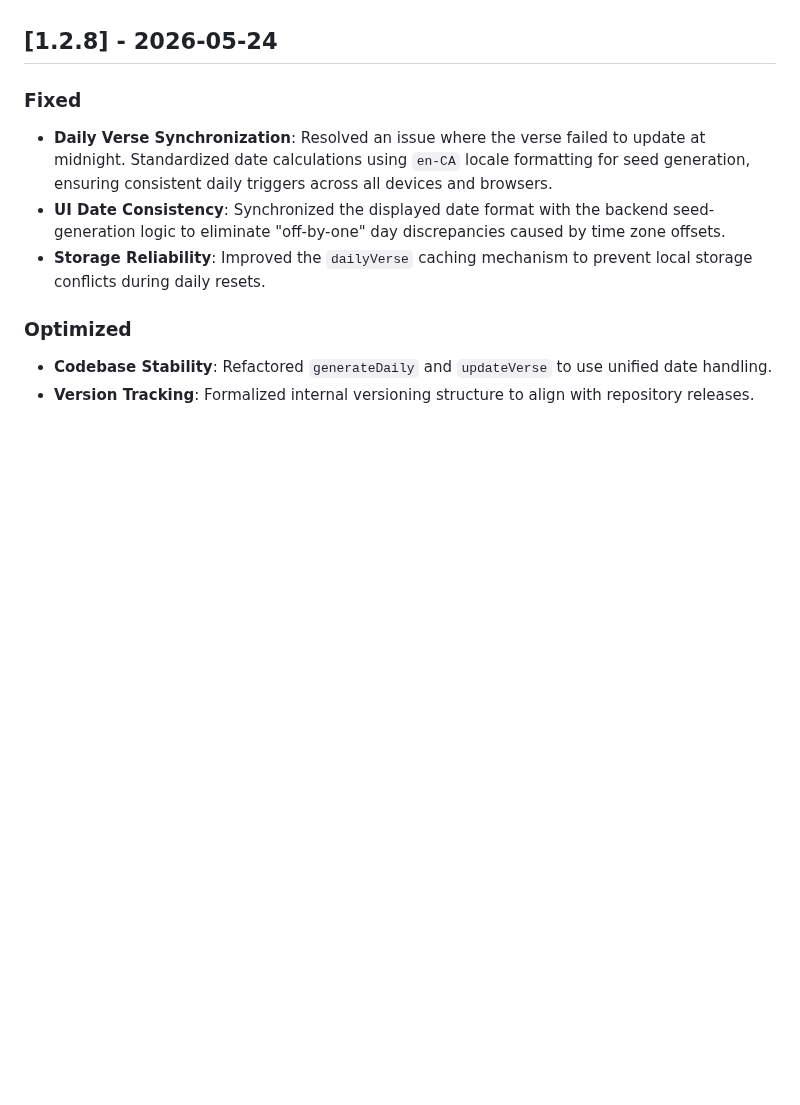
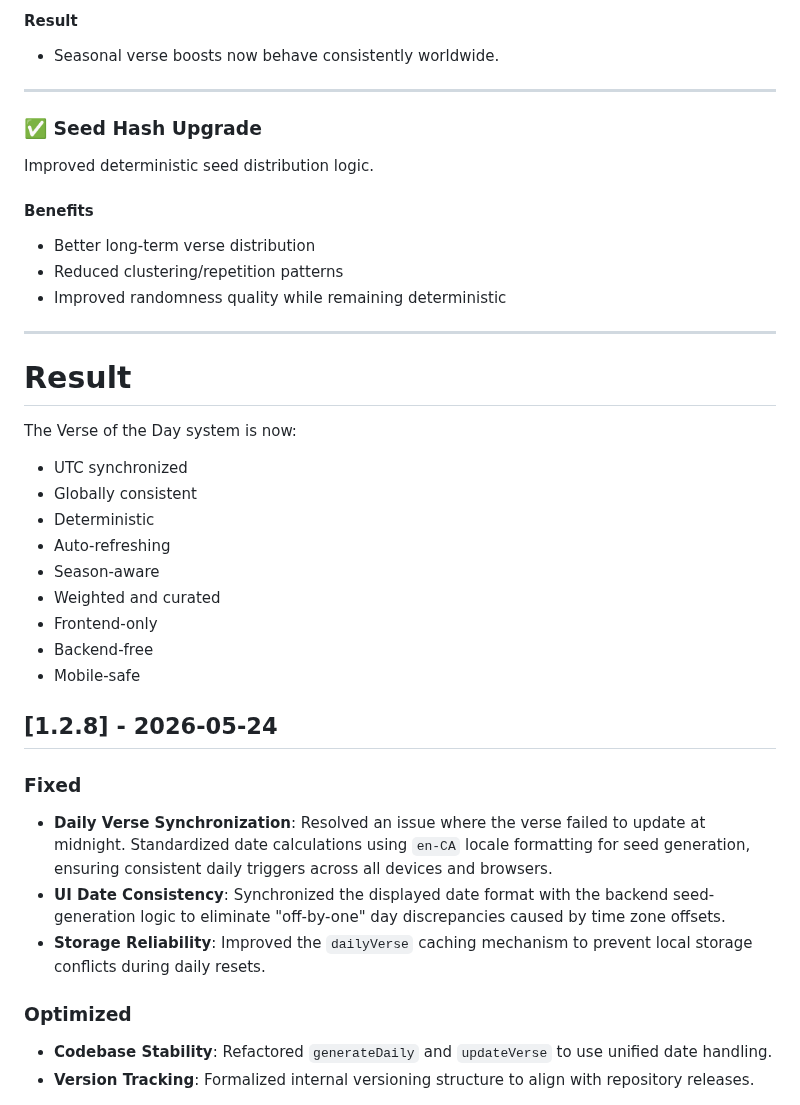
Before and after one commit to tapnpray/tapnpray.github.io, a Markdown page: CHANGELOG.md, the part around one of its changes. Drawn GitHub-style; blank space fills up the shorter version.

```diff
--- a/CHANGELOG.md
+++ b/CHANGELOG.md
@@ -4,3 +70,32 @@ All notable changes to this project will be documented in this file.
+#### Result
+- Seasonal verse boosts now behave consistently worldwide.
+
+---
+
+### ✅ Seed Hash Upgrade
+Improved deterministic seed distribution logic.
+
+#### Benefits
+- Better long-term verse distribution
+- Reduced clustering/repetition patterns
+- Improved randomness quality while remaining deterministic
+
+---
+
+# Result
+
+The Verse of the Day system is now:
+
+- UTC synchronized
+- Globally consistent
+- Deterministic
+- Auto-refreshing
+- Season-aware
+- Weighted and curated
+- Frontend-only
+- Backend-free
+- Mobile-safe
+
 
 ## [1.2.8] - 2026-05-24
 
```
Also changed, not shown: other parts of CHANGELOG.md (+66 -0 lines).
